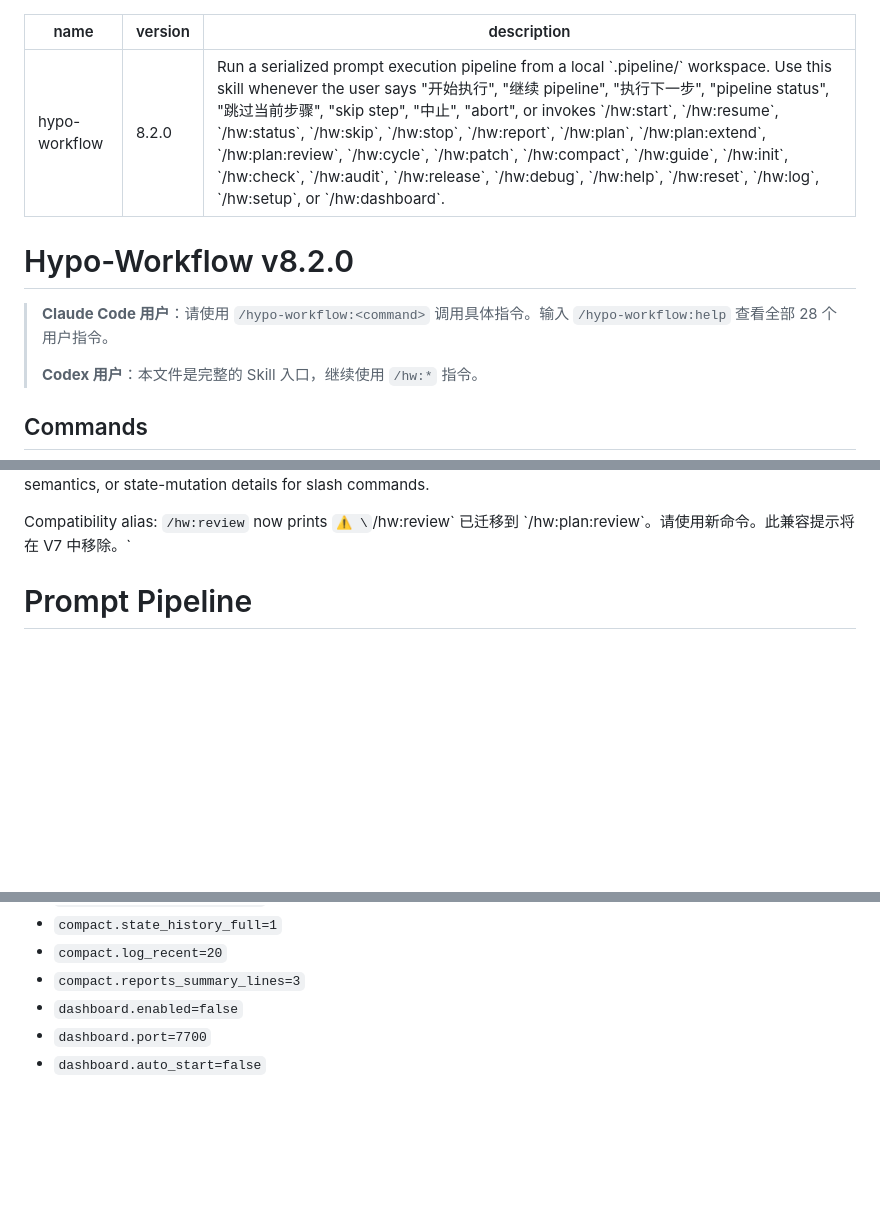
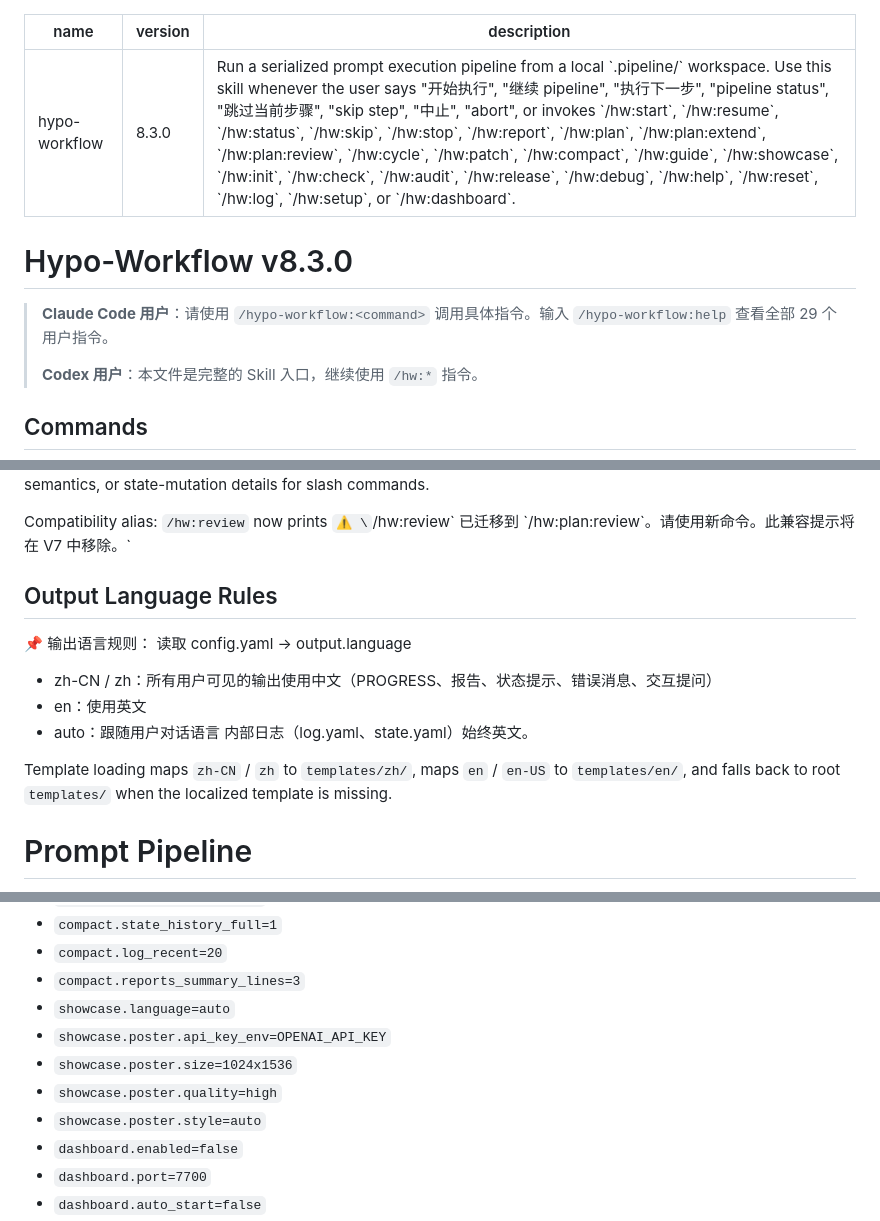
Before and after one commit to HypoxanthineOvO/hypo-workflow, a Markdown page: SKILL.md, 3 parts joined by grey strips. Drawn GitHub-style; blank space fills up the shorter version.

Commit message:
feat(v8.3): M0 — Showcase 指令骨架 + preset 定义

```diff
--- a/SKILL.md
+++ b/SKILL.md
@@ -1,12 +1,12 @@
 ---
 name: hypo-workflow
-version: 8.2.0
-description: Run a serialized prompt execution pipeline from a local `.pipeline/` workspace. Use this skill whenever the user says "开始执行", "继续 pipeline", "执行下一步", "pipeline status", "跳过当前步骤", "skip step", "中止", "abort", or invokes `/hw:start`, `/hw:resume`, `/hw:status`, `/hw:skip`, `/hw:stop`, `/hw:report`, `/hw:plan`, `/hw:plan:extend`, `/hw:plan:review`, `/hw:cycle`, `/hw:patch`, `/hw:compact`, `/hw:guide`, `/hw:init`, `/hw:check`, `/hw:audit`, `/hw:release`, `/hw:debug`, `/hw:help`, `/hw:reset`, `/hw:log`, `/hw:setup`, or `/hw:dashboard`.
+version: 8.3.0
+description: Run a serialized prompt execution pipeline from a local `.pipeline/` workspace. Use this skill whenever the user says "开始执行", "继续 pipeline", "执行下一步", "pipeline status", "跳过当前步骤", "skip step", "中止", "abort", or invokes `/hw:start`, `/hw:resume`, `/hw:status`, `/hw:skip`, `/hw:stop`, `/hw:report`, `/hw:plan`, `/hw:plan:extend`, `/hw:plan:review`, `/hw:cycle`, `/hw:patch`, `/hw:compact`, `/hw:guide`, `/hw:showcase`, `/hw:init`, `/hw:check`, `/hw:audit`, `/hw:release`, `/hw:debug`, `/hw:help`, `/hw:reset`, `/hw:log`, `/hw:setup`, or `/hw:dashboard`.
 ---
 
-# Hypo-Workflow v8.2.0
+# Hypo-Workflow v8.3.0
 
-> **Claude Code 用户**：请使用 `/hypo-workflow:<command>` 调用具体指令。输入 `/hypo-workflow:help` 查看全部 28 个用户指令。
+> **Claude Code 用户**：请使用 `/hypo-workflow:<command>` 调用具体指令。输入 `/hypo-workflow:help` 查看全部 29 个用户指令。
 >
 > **Codex 用户**：本文件是完整的 Skill 入口，继续使用 `/hw:*` 指令。
 
@@ -50,6 +51,17 @@ Unrecognized `/hw:*` commands should be reported as unknown.
 Load [`references/commands-spec.md`](./references/commands-spec.md) when you need parsing rules, parameter semantics, or state-mutation details for slash commands.
 
 Compatibility alias: `/hw:review` now prints `⚠️ \`/hw:review\` 已迁移到 \`/hw:plan:review\`。请使用新命令。此兼容提示将在 V7 中移除。`
+
+## Output Language Rules
+
+📌 输出语言规则：
+读取 config.yaml → output.language
+- zh-CN / zh：所有用户可见的输出使用中文（PROGRESS、报告、状态提示、错误消息、交互提问）
+- en：使用英文
+- auto：跟随用户对话语言
+内部日志（log.yaml、state.yaml）始终英文。
+
+Template loading maps `zh-CN` / `zh` to `templates/zh/`, maps `en` / `en-US` to `templates/en/`, and falls back to root `templates/` when the localized template is missing.
 
 # Prompt Pipeline
 
@@ -289,6 +306,11 @@ Key defaults:
 - `compact.state_history_full=1`
 - `compact.log_recent=20`
 - `compact.reports_summary_lines=3`
+- `showcase.language=auto`
+- `showcase.poster.api_key_env=OPENAI_API_KEY`
+- `showcase.poster.size=1024x1536`
+- `showcase.poster.quality=high`
+- `showcase.poster.style=auto`
 - `dashboard.enabled=false`
 - `dashboard.port=7700`
 - `dashboard.auto_start=false`
```
Also changed, not shown: other parts of SKILL.md (+7 -1 lines), references/commands-spec.md (+26 -3 lines), skills/showcase/SKILL.md (added, +285 -0 lines).
